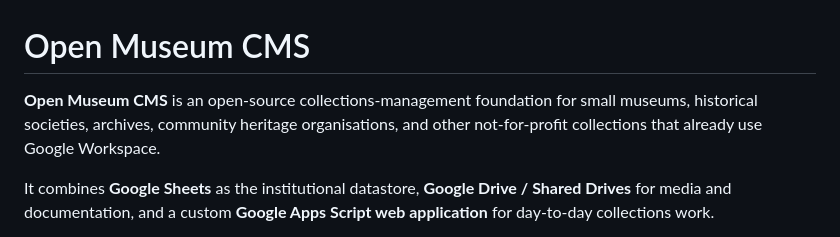
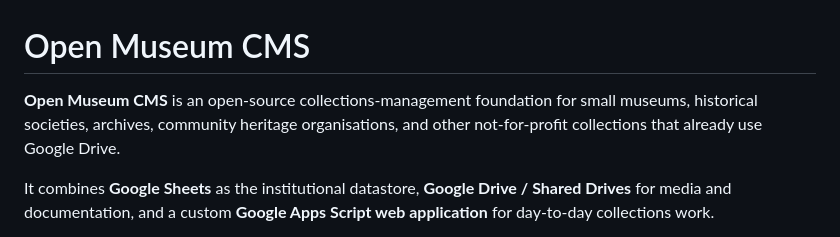
Before and after one commit to nigelrose/open-museum-cms, a Markdown page: README.md, the part around the change. GitHub-like rendering.

```diff
--- a/README.md
+++ b/README.md
@@ -1,6 +1,6 @@
 # Open Museum CMS
 
-**Open Museum CMS** is an open-source collections-management foundation for small museums, historical societies, archives, community heritage organisations, and other not-for-profit collections that already use Google Workspace.
+**Open Museum CMS** is an open-source collections-management foundation for small museums, historical societies, archives, community heritage organisations, and other not-for-profit collections that already use Google Drive.
 
 It combines **Google Sheets** as the institutional datastore, **Google Drive / Shared Drives** for media and documentation, and a custom **Google Apps Script web application** for day-to-day collections work.
 
```
